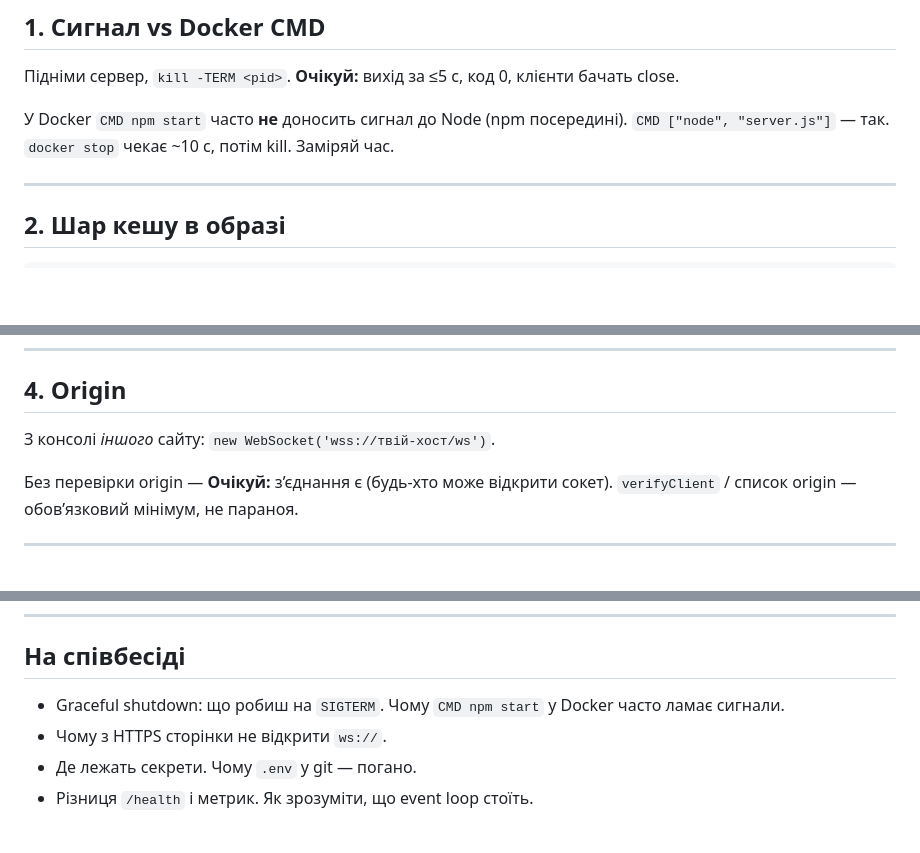
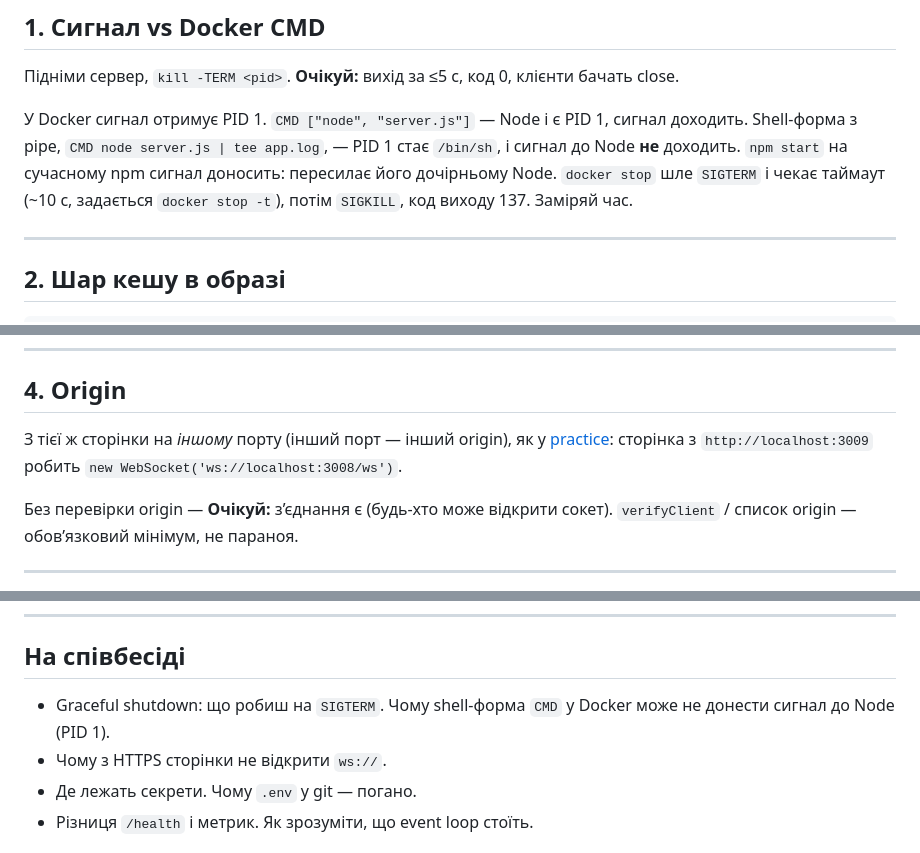
Before and after one commit to rmalkevy/Dogfight-Multiplayer-JavaScript-Node, a Markdown page: lab-08-ship-it.notes.md, 3 parts joined by grey strips. Rendered like a GitHub page; blank space fills up the shorter version.

```diff
--- a/lab-08-ship-it.notes.md
+++ b/lab-08-ship-it.notes.md
@@ -50,7 +50,7 @@ flowchart TD
 
 Підніми сервер, `kill -TERM <pid>`. **Очікуй:** вихід за ≤5 с, код 0, клієнти бачать close.
 
-У Docker `CMD npm start` часто **не** доносить сигнал до Node (npm посередині). `CMD ["node", "server.js"]` — так. `docker stop` чекає ~10 с, потім kill. Заміряй час.
+У Docker сигнал отримує PID 1. `CMD ["node", "server.js"]` — Node і є PID 1, сигнал доходить. Shell-форма з pipe, `CMD node server.js | tee app.log`, — PID 1 стає `/bin/sh`, і сигнал до Node **не** доходить. `npm start` на сучасному npm сигнал доносить: пересилає його дочірньому Node. `docker stop` шле `SIGTERM` і чекає таймаут (~10 с, задається `docker stop -t`), потім `SIGKILL`, код виходу 137. Заміряй час.
 
 ---
 
@@ -77,7 +77,7 @@ COPY . .
 
 ## 4. Origin
 
-З консолі *іншого* сайту: `new WebSocket('wss://твій-хост/ws')`.
+З тієї ж сторінки на *іншому* порту (інший порт — інший origin), як у [practice](practice/lab-08-practice/): сторінка з `http://localhost:3009` робить `new WebSocket('ws://localhost:3008/ws')`.
 
 Без перевірки origin — **Очікуй:** з’єднання є (будь-хто може відкрити сокет). `verifyClient` / список origin — обов’язковий мінімум, не параноя.
 
@@ -99,7 +99,7 @@ README з URL, 30-секундне демо-відео, теги `lab-01`…`lab
 
 ## На співбесіді
 
-- Graceful shutdown: що робиш на `SIGTERM`. Чому `CMD npm start` у Docker часто ламає сигнали.
+- Graceful shutdown: що робиш на `SIGTERM`. Чому shell-форма `CMD` у Docker може не донести сигнал до Node (PID 1).
 - Чому з HTTPS сторінки не відкрити `ws://`.
 - Де лежать секрети. Чому `.env` у git — погано.
 - Різниця `/health` і метрик. Як зрозуміти, що event loop стоїть.
```
Also changed, not shown: practice/lab-08-practice/README.md (+4 -4 lines).
